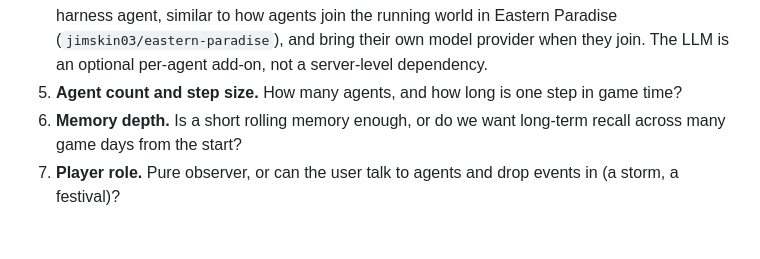
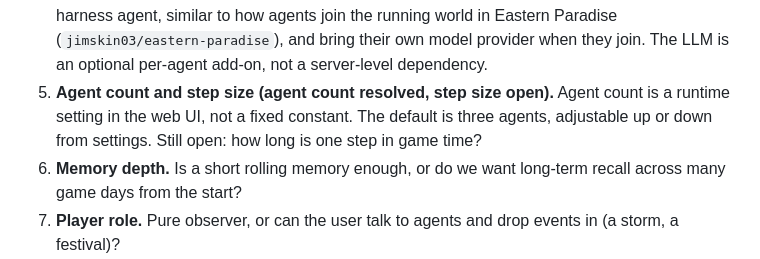
Before and after one commit to jimskin03/village-sim, a Markdown page: docs/village-sim-design-review.md, the part around the change. Drawn GitHub-style; blank space fills up the shorter version.

Commit message:
Resolve question 5: agent count adjustable, default three

```diff
--- a/docs/village-sim-design-review.md
+++ b/docs/village-sim-design-review.md
@@ -204,7 +204,9 @@ the village sim's simple grid.
    coding harness agent, similar to how agents join the running world in Eastern Paradise
    (`jimskin03/eastern-paradise`), and bring their own model provider when they join. The LLM is an
    optional per-agent add-on, not a server-level dependency.
-5. **Agent count and step size.** How many agents, and how long is one step in game time?
+5. **Agent count and step size (agent count resolved, step size open).** Agent count is a runtime
+   setting in the web UI, not a fixed constant. The default is three agents, adjustable up or down
+   from settings. Still open: how long is one step in game time?
 6. **Memory depth.** Is a short rolling memory enough, or do we want long-term recall
    across many game days from the start?
 7. **Player role.** Pure observer, or can the user talk to agents and drop events in
```
